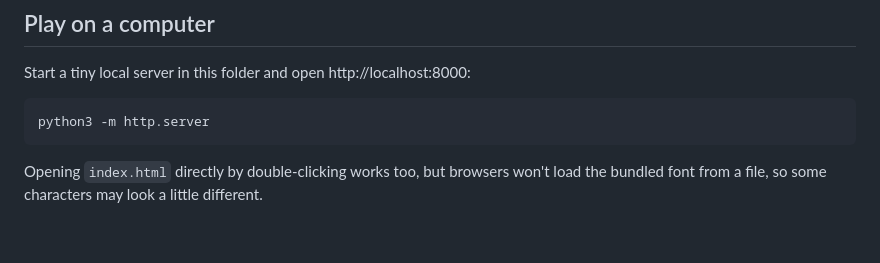
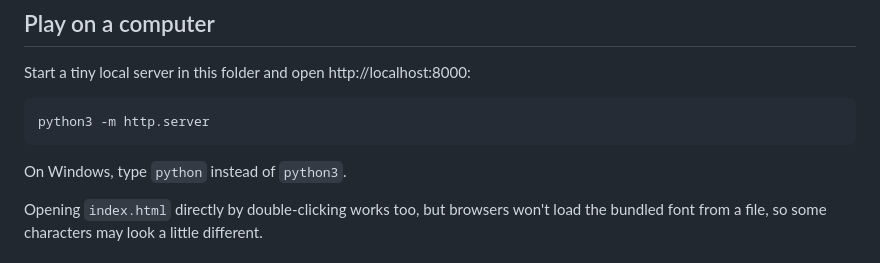
Before and after one commit to DaveyXJones/ASCII_Nightmare, a Markdown page: README.md, the part around the change. Drawn GitHub-style; blank space fills up the shorter version.

````diff
--- a/README.md
+++ b/README.md
@@ -52,6 +52,8 @@ Start a tiny local server in this folder and open http://localhost:8000:
 ```sh
 python3 -m http.server
 ```
+
+On Windows, type `python` instead of `python3`.
 
 Opening `index.html` directly by double-clicking works too, but browsers won't load the bundled
 font from a file, so some characters may look a little different.
````
Also changed, not shown: CLAUDE.md (+20 -1 lines).
